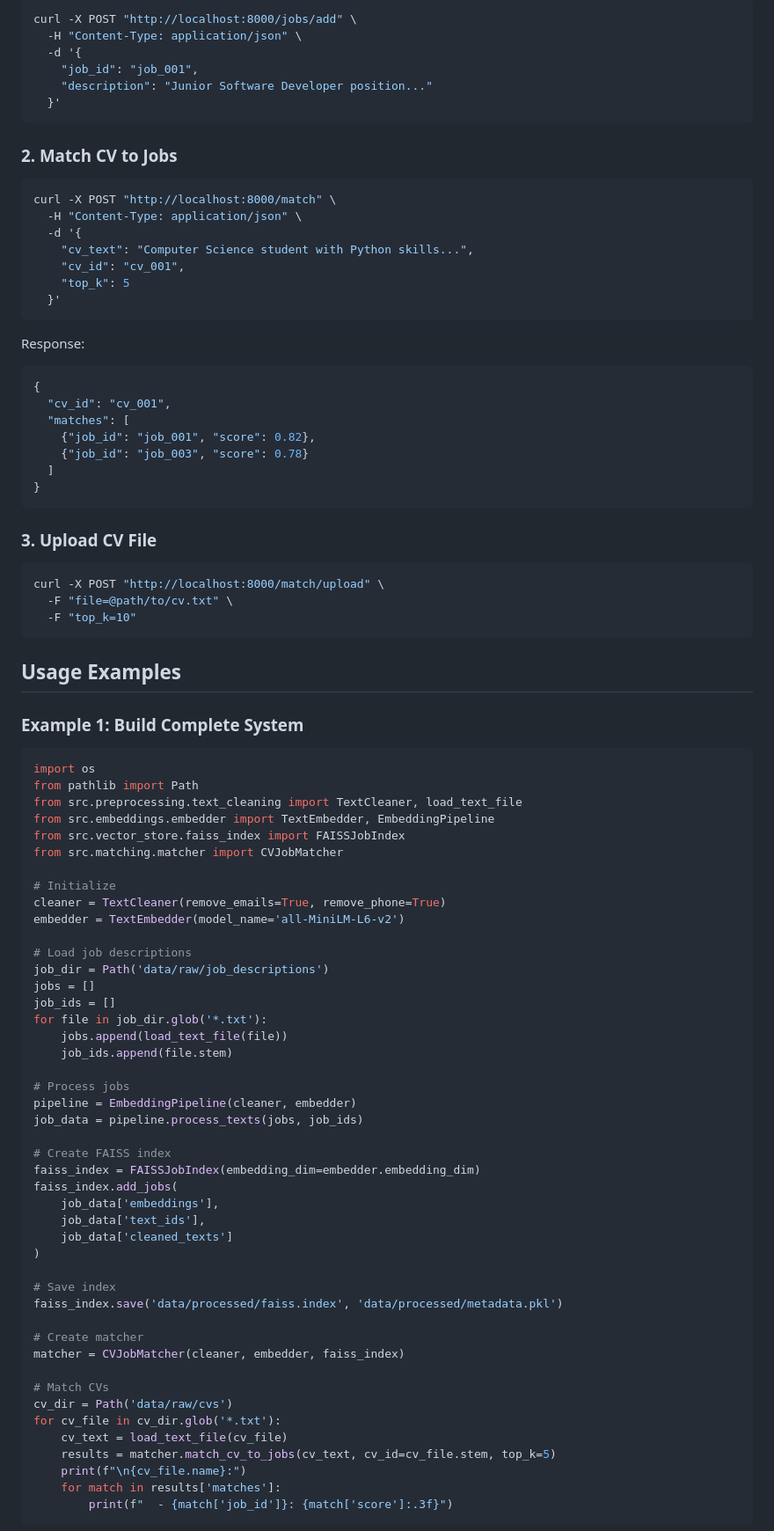
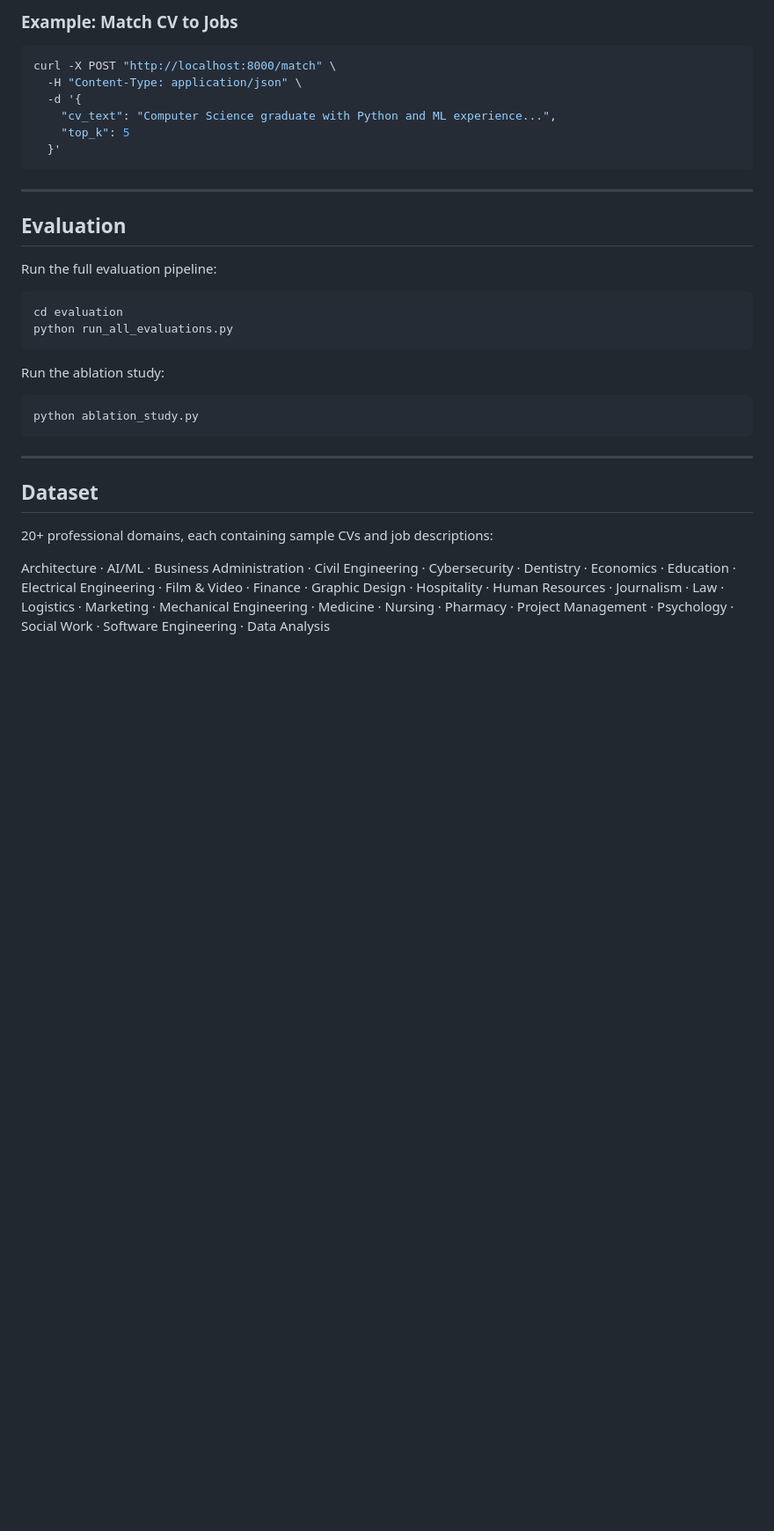
Before and after one commit to XhoanaPole/cv-job-matching, a Markdown page: README.md, the part around one of its changes. Shown at 88% size. Rendered like a GitHub page; blank space fills up the shorter version.

````diff
--- a/README.md
+++ b/README.md
@@ -113,93 +158,37 @@ Visit `http://localhost:8000/docs` for interactive API documentation.
 
-```bash
-curl -X POST "http://localhost:8000/jobs/add" \
-  -H "Content-Type: application/json" \
-  -d '{
-    "job_id": "job_001",
-    "description": "Junior Software Developer position..."
-  }'
-```
-
-### 2. Match CV to Jobs
+### Example: Match CV to Jobs
 
 ```bash
 curl -X POST "http://localhost:8000/match" \
   -H "Content-Type: application/json" \
   -d '{
-    "cv_text": "Computer Science student with Python skills...",
-    "cv_id": "cv_001",
+    "cv_text": "Computer Science graduate with Python and ML experience...",
     "top_k": 5
   }'
 ```
 
-Response:
-```json
-{
-  "cv_id": "cv_001",
-  "matches": [
-    {"job_id": "job_001", "score": 0.82},
-    {"job_id": "job_003", "score": 0.78}
-  ]
-}
+---
+
+## Evaluation
+
+Run the full evaluation pipeline:
+
+```bash
+cd evaluation
+python run_all_evaluations.py
 ```
 
-### 3. Upload CV File
+Run the ablation study:
 
 ```bash
-curl -X POST "http://localhost:8000/match/upload" \
-  -F "file=@path/to/cv.txt" \
-  -F "top_k=10"
+python ablation_study.py
 ```
 
-## Usage Examples
+---
 
-### Example 1: Build Complete System
+## Dataset
 
-```python
-import os
-from pathlib import Path
-from src.preprocessing.text_cleaning import TextCleaner, load_text_file
-from src.embeddings.embedder import TextEmbedder, EmbeddingPipeline
-from src.vector_store.faiss_index import FAISSJobIndex
-from src.matching.matcher import CVJobMatcher
+20+ professional domains, each containing sample CVs and job descriptions:
 
-# Initialize
-cleaner = TextCleaner(remove_emails=True, remove_phone=True)
-embedder = TextEmbedder(model_name='all-MiniLM-L6-v2')
+Architecture · AI/ML · Business Administration · Civil Engineering · Cybersecurity · Dentistry · Economics · Education · Electrical Engineering · Film & Video · Finance · Graphic Design · Hospitality · Human Resources · Journalism · Law · Logistics · Marketing · Mechanical Engineering · Medicine · Nursing · Pharmacy · Project Management · Psychology · Social Work · Software Engineering · Data Analysis
 
-# Load job descriptions
-job_dir = Path('data/raw/job_descriptions')
-jobs = []
-job_ids = []
-for file in job_dir.glob('*.txt'):
-    jobs.append(load_text_file(file))
-    job_ids.append(file.stem)
-
-# Process jobs
-pipeline = EmbeddingPipeline(cleaner, embedder)
-job_data = pipeline.process_texts(jobs, job_ids)
-
-# Create FAISS index
-faiss_index = FAISSJobIndex(embedding_dim=embedder.embedding_dim)
-faiss_index.add_jobs(
-    job_data['embeddings'],
-    job_data['text_ids'],
-    job_data['cleaned_texts']
-)
-
-# Save index
-faiss_index.save('data/processed/faiss.index', 'data/processed/metadata.pkl')
-
-# Create matcher
-matcher = CVJobMatcher(cleaner, embedder, faiss_index)
-
-# Match CVs
-cv_dir = Path('data/raw/cvs')
-for cv_file in cv_dir.glob('*.txt'):
-    cv_text = load_text_file(cv_file)
-    results = matcher.match_cv_to_jobs(cv_text, cv_id=cv_file.stem, top_k=5)
-    print(f"\n{cv_file.name}:")
-    for match in results['matches']:
-        print(f"  - {match['job_id']}: {match['score']:.3f}")
-```
-
````
Also changed, not shown: other parts of README.md (+115 -158 lines).
